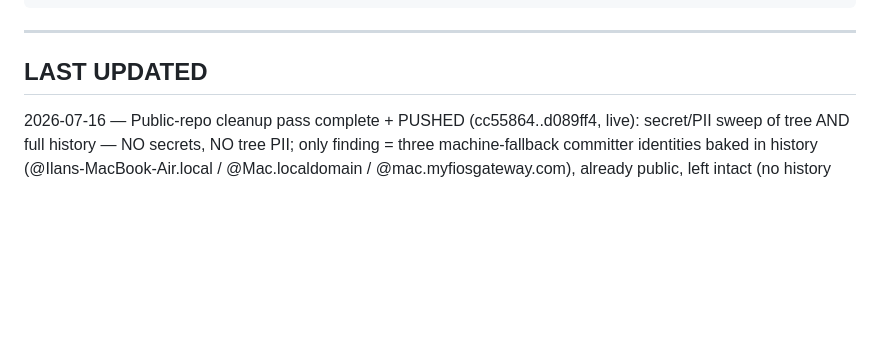
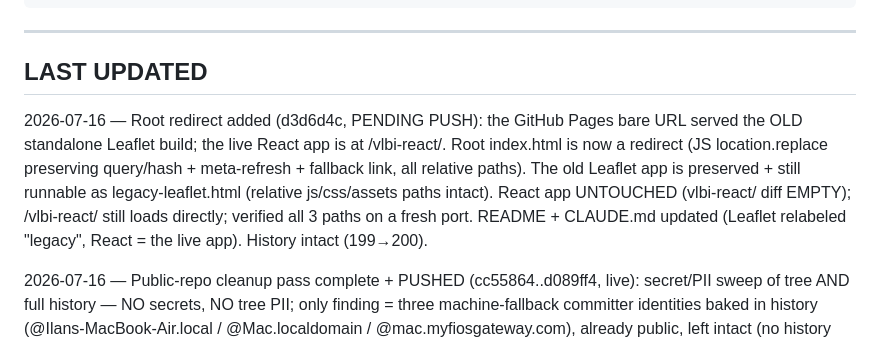
Before and after one commit to ilanbenamaro-cyber/astrophysics-applet, a Markdown page: .workflows/_system/SESSION-CONTINUITY.md, the part around the change. Drawn GitHub-style; blank space fills up the shorter version.

Commit message:
docs: continuity — root redirect added (pending push)
Co-Authored-By: Claude Fable 5 <noreply@anthropic.com>

```diff
--- a/.workflows/_system/SESSION-CONTINUITY.md
+++ b/.workflows/_system/SESSION-CONTINUITY.md
@@ -376,6 +376,14 @@ constants.js ─ IMAGE_SIZE=512, TELESCOPE_COLORS, ARRAY_PRESETS, STATION_SEFD,
 
 ## LAST UPDATED
 
+2026-07-16 — Root redirect added (d3d6d4c, PENDING PUSH): the GitHub Pages bare URL served
+the OLD standalone Leaflet build; the live React app is at /vlbi-react/. Root index.html is
+now a redirect (JS location.replace preserving query/hash + meta-refresh + fallback link, all
+relative paths). The old Leaflet app is preserved + still runnable as legacy-leaflet.html
+(relative js/css/assets paths intact). React app UNTOUCHED (vlbi-react/ diff EMPTY);
+/vlbi-react/ still loads directly; verified all 3 paths on a fresh port. README + CLAUDE.md
+updated (Leaflet relabeled "legacy", React = the live app). History intact (199→200).
+
 2026-07-16 — Public-repo cleanup pass complete + PUSHED (cc55864..d089ff4, live):
 secret/PII sweep of tree AND full history — NO secrets, NO tree PII; only finding = three
 machine-fallback committer identities baked in history (@Ilans-MacBook-Air.local /
```
